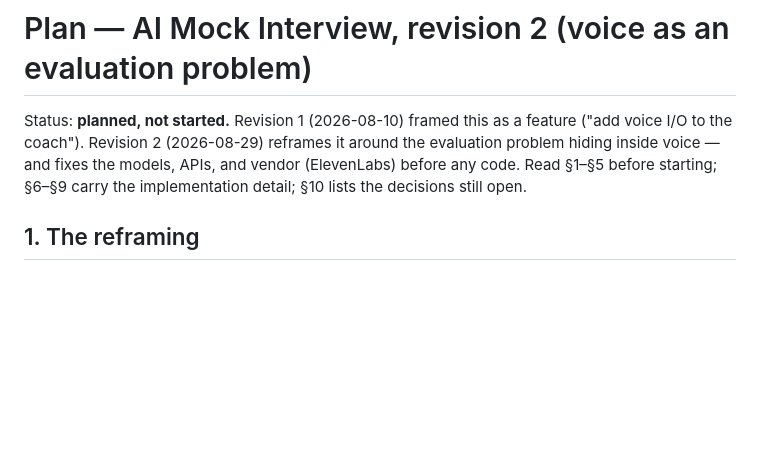
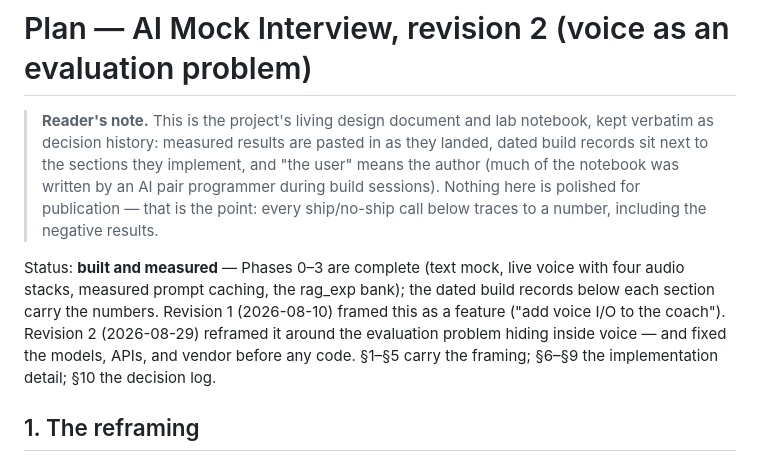
Before and after one commit to chenyufang-data/mle-aie-interview-coach, a Markdown page: docs/mock_interview_plan.md, the part around the change. Drawn GitHub-style; blank space fills up the shorter version.

```diff
--- a/docs/mock_interview_plan.md
+++ b/docs/mock_interview_plan.md
@@ -1,10 +1,21 @@
 # Plan — AI Mock Interview, revision 2 (voice as an evaluation problem)
 
-Status: **planned, not started.** Revision 1 (2026-08-10) framed this as a
-feature ("add voice I/O to the coach"). Revision 2 (2026-08-29) reframes it
-around the evaluation problem hiding inside voice — and fixes the models,
-APIs, and vendor (ElevenLabs) before any code. Read §1–§5 before starting;
-§6–§9 carry the implementation detail; §10 lists the decisions still open.
+> **Reader's note.** This is the project's living design document and lab
+> notebook, kept verbatim as decision history: measured results are pasted
+> in as they landed, dated build records sit next to the sections they
+> implement, and "the user" means the author (much of the notebook was
+> written by an AI pair programmer during build sessions). Nothing here is
+> polished for publication — that is the point: every ship/no-ship call
+> below traces to a number, including the negative results.
+
+Status: **built and measured** — Phases 0–3 are complete (text mock, live
+voice with four audio stacks, measured prompt caching, the rag_exp bank);
+the dated build records below each section carry the numbers. Revision 1
+(2026-08-10) framed this as a feature ("add voice I/O to the coach").
+Revision 2 (2026-08-29) reframed it around the evaluation problem hiding
+inside voice — and fixed the models, APIs, and vendor before any code.
+§1–§5 carry the framing; §6–§9 the implementation detail; §10 the
+decision log.
 
 ## 1. The reframing
 
```
Also changed, not shown: README.md (+30 -0 lines), docs/img/evaluation.png (added), docs/img/home.png (added).
